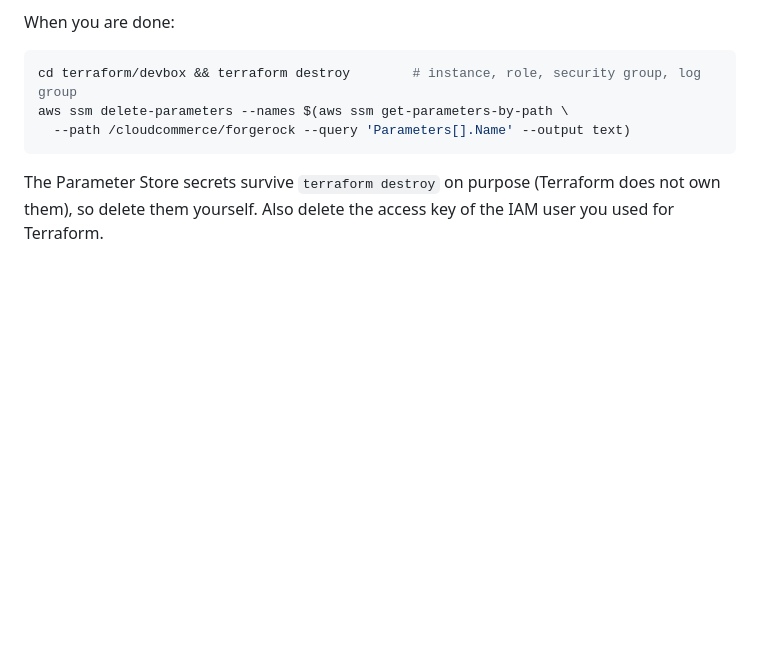
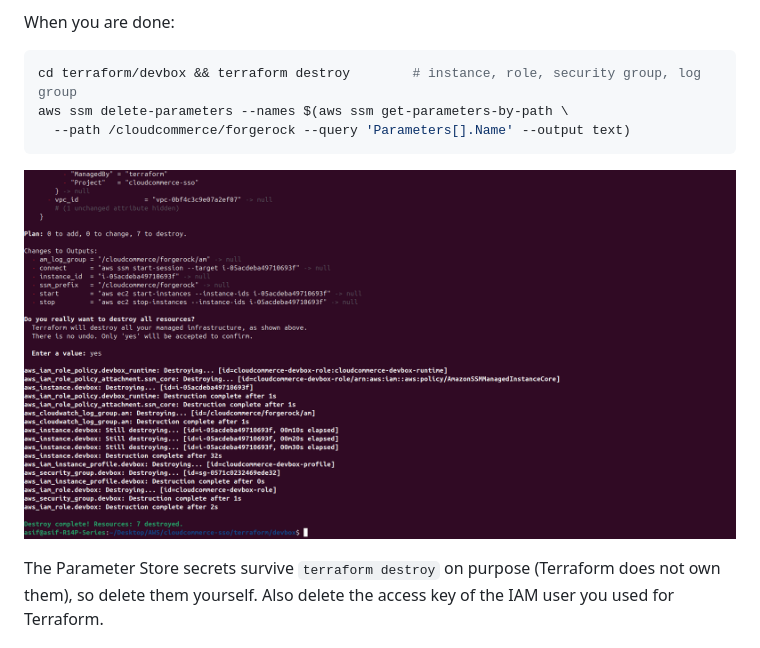
Before and after one commit to asifMuzammil/cloudcommerce-sso, a Markdown page: docs/article.md, the part around the change. GitHub-like rendering; pictures changed too: project-screenshots/29-terraform-destroy.png (added); blank space fills up the shorter version.

Commit message:
Cleanup screenshot

````diff
--- a/docs/article.md
+++ b/docs/article.md
@@ -406,6 +406,8 @@ aws ssm delete-parameters --names $(aws ssm get-parameters-by-path \
   --path /cloudcommerce/forgerock --query 'Parameters[].Name' --output text)
 ```
 
+![terraform destroy: 7 resources destroyed](../project-screenshots/29-terraform-destroy.png)
+
 The Parameter Store secrets survive `terraform destroy` on purpose (Terraform does not own them), so delete them yourself. Also delete the access key of the IAM user you used for Terraform.
 
 ## What I learned, and what's next
````
